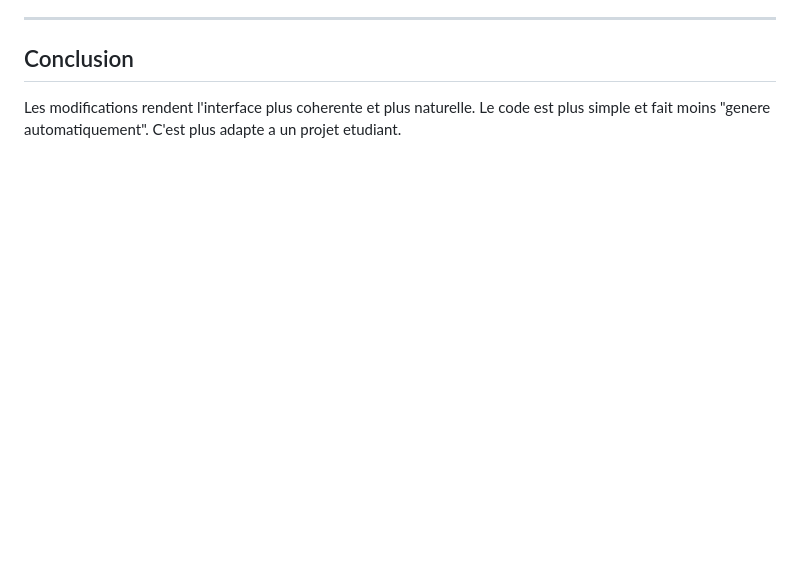
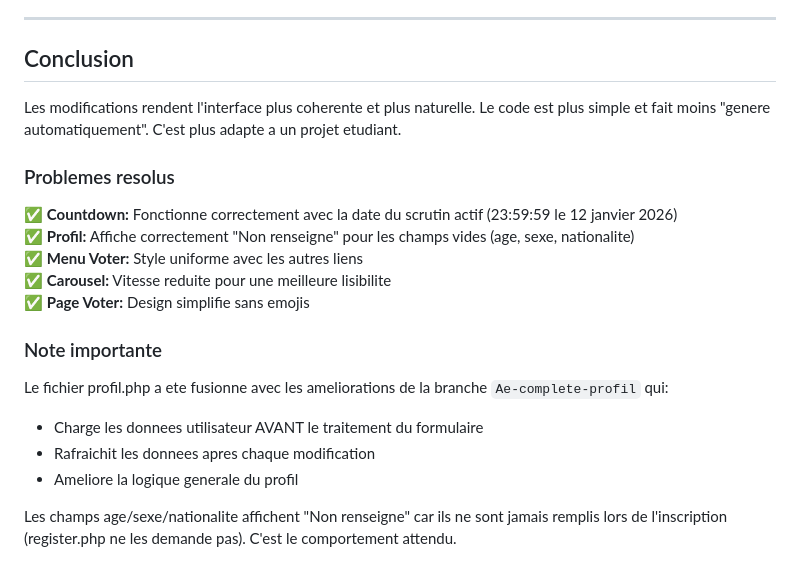
Before and after one commit to ahmed-errebache/sae3_mma_charpentier_errebache, a Markdown page: README-Ae-fix-ui-humanisation.md, the part around the change. Rendered like a GitHub page; blank space fills up the shorter version.

Commit message:
docs: mise a jour README avec resolution finale des problemes

```diff
--- a/README-Ae-fix-ui-humanisation.md
+++ b/README-Ae-fix-ui-humanisation.md
@@ -298,3 +298,20 @@ Le texte est reste le meme mais sans emoji, ca fait plus simple et direct.
 ## Conclusion
 
 Les modifications rendent l'interface plus coherente et plus naturelle. Le code est plus simple et fait moins "genere automatiquement". C'est plus adapte a un projet etudiant.
+
+### Problemes resolus
+
+✅ **Countdown:** Fonctionne correctement avec la date du scrutin actif (23:59:59 le 12 janvier 2026)
+✅ **Profil:** Affiche correctement "Non renseigne" pour les champs vides (age, sexe, nationalite)
+✅ **Menu Voter:** Style uniforme avec les autres liens
+✅ **Carousel:** Vitesse reduite pour une meilleure lisibilite
+✅ **Page Voter:** Design simplifie sans emojis
+
+### Note importante
+
+Le fichier profil.php a ete fusionne avec les ameliorations de la branche `Ae-complete-profil` qui:
+- Charge les donnees utilisateur AVANT le traitement du formulaire
+- Rafraichit les donnees apres chaque modification
+- Ameliore la logique generale du profil
+
+Les champs age/sexe/nationalite affichent "Non renseigne" car ils ne sont jamais remplis lors de l'inscription (register.php ne les demande pas). C'est le comportement attendu.
```
